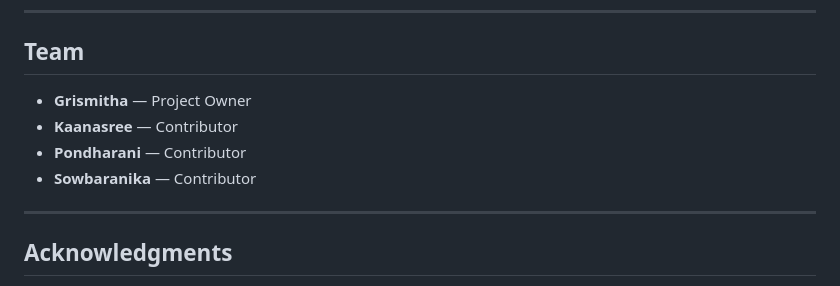
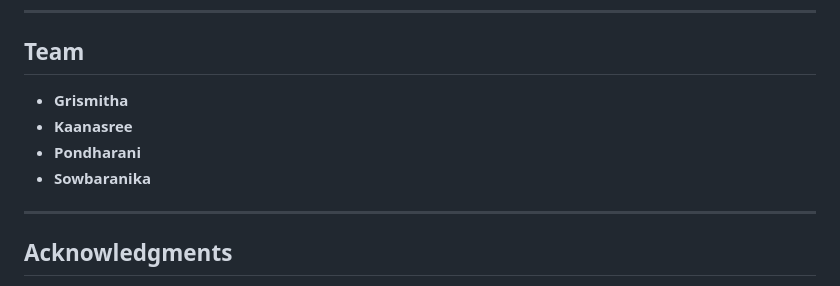
Before and after one commit to grismithap04/doomless, a Markdown page: README.md, the part around the change. GitHub-like rendering.

```diff
--- a/README.md
+++ b/README.md
@@ -232,10 +232,10 @@ sudo systemctl restart postgresql
 
 ## Team
 
-- **Grismitha** — Project Owner
-- **Kaanasree** — Contributor
-- **Pondharani** — Contributor
-- **Sowbaranika** — Contributor
+- **Grismitha**
+- **Kaanasree**
+- **Pondharani**
+- **Sowbaranika**
 
 ---
 
```
